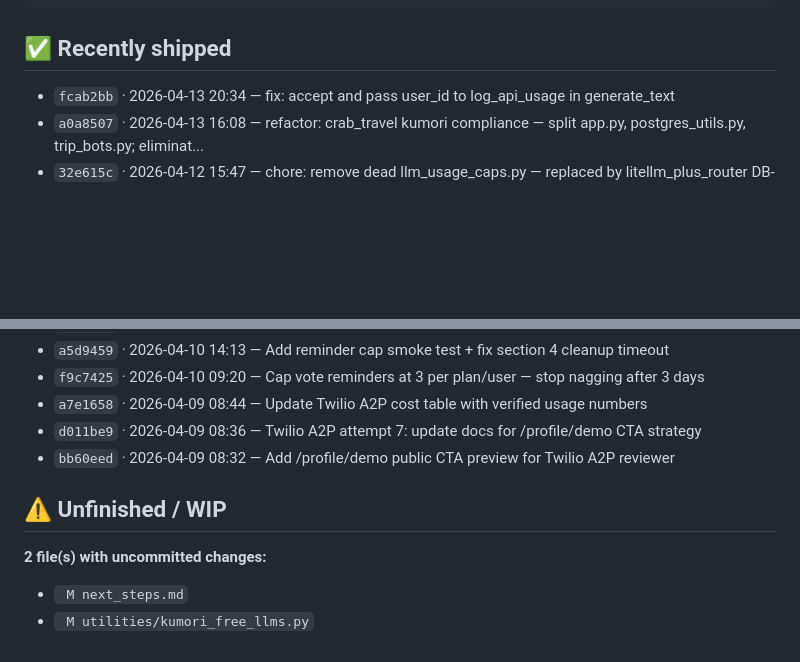
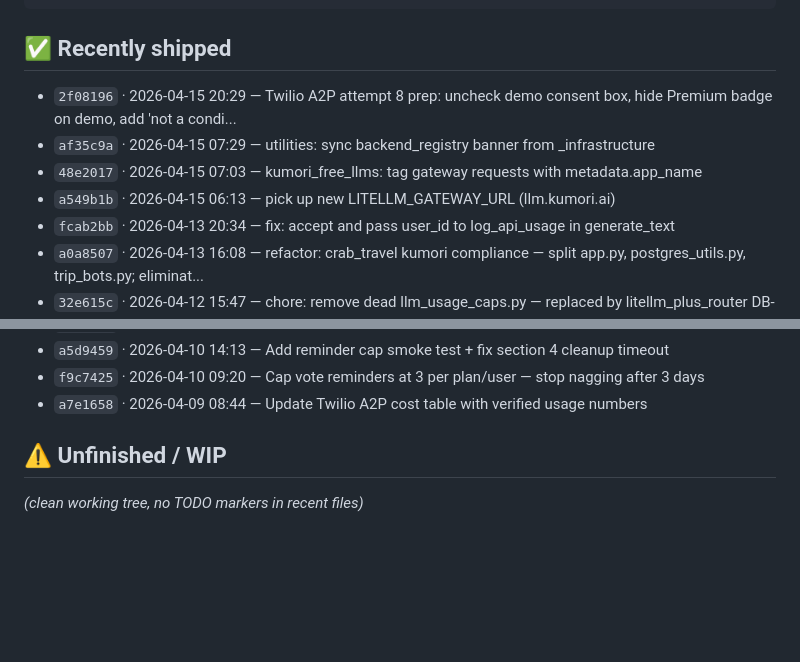
Before and after one commit to tillo13/crab_travel, a Markdown page: next_steps.md, 2 parts joined by grey strips. Rendered like a GitHub page; blank space fills up the shorter version.

```diff
--- a/next_steps.md
+++ b/next_steps.md
@@ -62,6 +62,10 @@
 ## ✅ Recently shipped
 
 <!-- shipped:start -->
+- `2f08196` · 2026-04-15 20:29 — Twilio A2P attempt 8 prep: uncheck demo consent box, hide Premium badge on demo, add 'not a condi...
+- `af35c9a` · 2026-04-15 07:29 — utilities: sync backend_registry banner from _infrastructure
+- `48e2017` · 2026-04-15 07:03 — kumori_free_llms: tag gateway requests with metadata.app_name
+- `a549b1b` · 2026-04-15 06:13 — pick up new LITELLM_GATEWAY_URL (llm.kumori.ai)
 - `fcab2bb` · 2026-04-13 20:34 — fix: accept and pass user_id to log_api_usage in generate_text
 - `a0a8507` · 2026-04-13 16:08 — refactor: crab_travel kumori compliance — split app.py, postgres_utils.py, trip_bots.py; eliminat...
 - `32e615c` · 2026-04-12 15:47 — chore: remove dead llm_usage_caps.py — replaced by litellm_plus_router DB-driven limits
@@ -73,15 +77,10 @@
 - `a5d9459` · 2026-04-10 14:13 — Add reminder cap smoke test + fix section 4 cleanup timeout
 - `f9c7425` · 2026-04-10 09:20 — Cap vote reminders at 3 per plan/user — stop nagging after 3 days
 - `a7e1658` · 2026-04-09 08:44 — Update Twilio A2P cost table with verified usage numbers
-- `d011be9` · 2026-04-09 08:36 — Twilio A2P attempt 7: update docs for /profile/demo CTA strategy
-- `bb60eed` · 2026-04-09 08:32 — Add /profile/demo public CTA preview for Twilio A2P reviewer
 <!-- shipped:end -->
 
 ## ⚠️ Unfinished / WIP
 
 <!-- wip:start -->
-**2 file(s) with uncommitted changes:**
-- ` M next_steps.md`
-- ` M utilities/kumori_free_llms.py`
-
+_(clean working tree, no TODO markers in recent files)_
 <!-- wip:end -->
```
Also changed, not shown: other parts of next_steps.md (+1 -1 lines).
